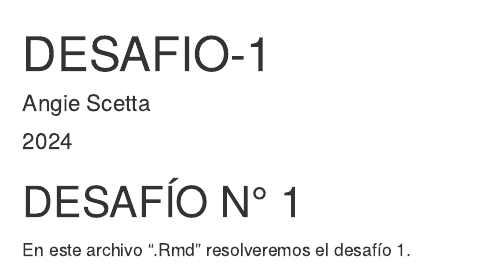
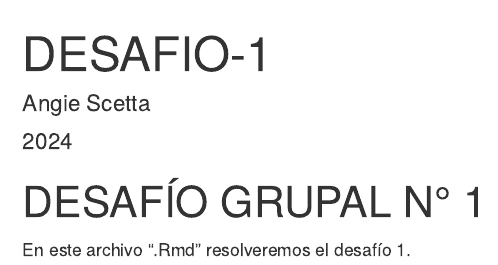
Before and after one commit to angie-scetta/clinica-datos-desafio1, an R Markdown document (DESAFIO-1.Rmd): the page in a window 1100 px wide, from its top. Rendered offline with R 4.5, knitr and Pandoc, with nearby package versions.

Commit message:
"Primer commit"

```diff
--- a/DESAFIO-1.Rmd
+++ b/DESAFIO-1.Rmd
@@ -5,6 +5,6 @@ date: '2024'
 output: html_document
 ---
 
-# DESAFÍO N° 1
+# DESAFÍO GRUPAL N° 1
 
 En este archivo ".Rmd" resolveremos el desafío 1.
```
